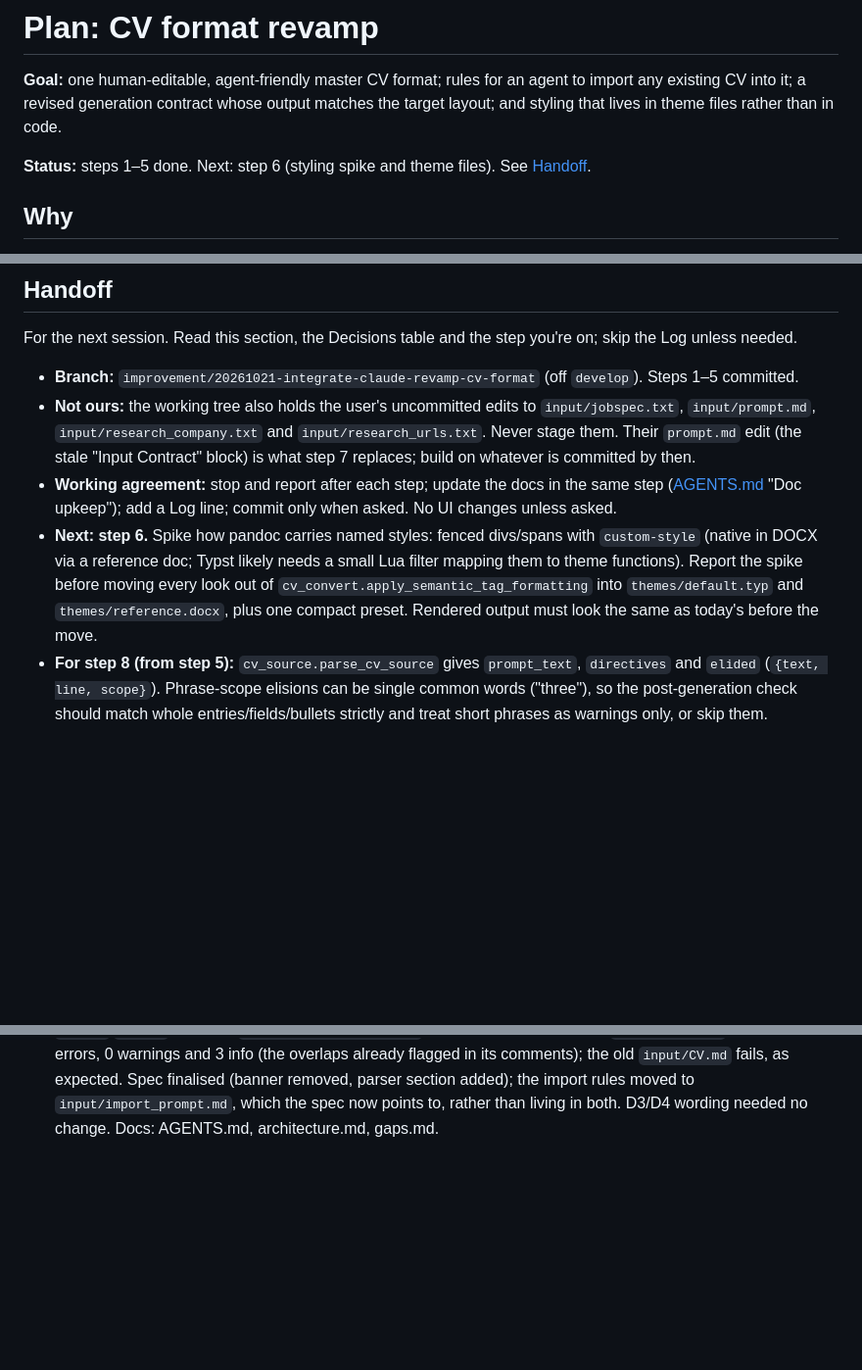
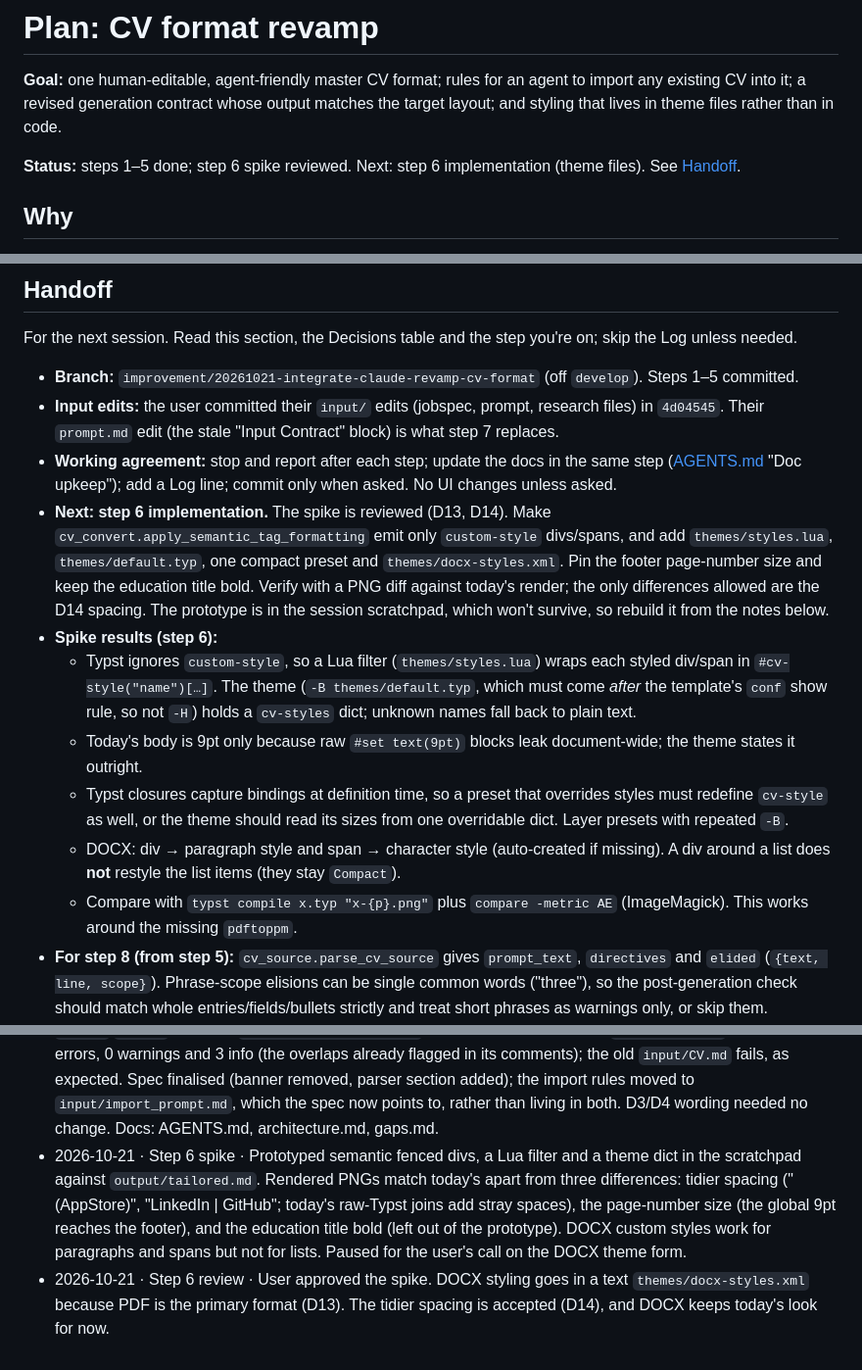
Before and after one commit to robinmacharg/resumator, a Markdown page: docs/plans/cv-format-revamp.md, 3 parts joined by grey strips. Shown at 98% size. Drawn GitHub-style; blank space fills up the shorter version.

Commit message:
doc: CV revamp step 6 spike - theme approach, D13/D14, handoff
Co-Authored-By: Claude Opus 5.5 <noreply@anthropic.com>

```diff
--- a/docs/plans/cv-format-revamp.md
+++ b/docs/plans/cv-format-revamp.md
@@ -4,7 +4,7 @@
 a revised generation contract whose output matches the target layout; and styling that lives in theme files rather
 than in code.
 
-**Status:** steps 1–5 done. Next: step 6 (styling spike and theme files). See [Handoff](#handoff).
+**Status:** steps 1–5 done; step 6 spike reviewed. Next: step 6 implementation (theme files). See [Handoff](#handoff).
 
 ## Why
 
@@ -127,16 +129,26 @@ Recorded from the brief so later steps can check against it.
 For the next session. Read this section, the Decisions table and the step you're on; skip the Log unless needed.
 
 - **Branch:** `improvement/20261021-integrate-claude-revamp-cv-format` (off `develop`). Steps 1–5 committed.
-- **Not ours:** the working tree also holds the user's uncommitted edits to
-  `input/jobspec.txt`, `input/prompt.md`, `input/research_company.txt` and `input/research_urls.txt`. Never stage them.
-  Their `prompt.md` edit (the stale "Input Contract" block) is what step 7 replaces; build on whatever is committed
-  by then.
+- **Input edits:** the user committed their `input/` edits (jobspec, prompt, research files) in `4d04545`. Their
+  `prompt.md` edit (the stale "Input Contract" block) is what step 7 replaces.
 - **Working agreement:** stop and report after each step; update the docs in the same step
   ([AGENTS.md](../../AGENTS.md) "Doc upkeep"); add a Log line; commit only when asked. No UI changes unless asked.
-- **Next: step 6.** Spike how pandoc carries named styles: fenced divs/spans with `custom-style` (native in DOCX via a
-  reference doc; Typst likely needs a small Lua filter mapping them to theme functions). Report the spike before
-  moving every look out of `cv_convert.apply_semantic_tag_formatting` into `themes/default.typ` and
-  `themes/reference.docx`, plus one compact preset. Rendered output must look the same as today's before the move.
+- **Next: step 6 implementation.** The spike is reviewed (D13, D14). Make `cv_convert.apply_semantic_tag_formatting`
+  emit only `custom-style` divs/spans, and add `themes/styles.lua`, `themes/default.typ`, one compact preset and
+  `themes/docx-styles.xml`. Pin the footer page-number size and keep the education title bold. Verify with a PNG
+  diff against today's render; the only differences allowed are the D14 spacing. The prototype is in the session
+  scratchpad, which won't survive, so rebuild it from the notes below.
+- **Spike results (step 6):**
+  - Typst ignores `custom-style`, so a Lua filter (`themes/styles.lua`) wraps each styled div/span in
+    `#cv-style("name")[…]`. The theme (`-B themes/default.typ`, which must come *after* the template's `conf` show
+    rule, so not `-H`) holds a `cv-styles` dict; unknown names fall back to plain text.
+  - Today's body is 9pt only because raw `#set text(9pt)` blocks leak document-wide; the theme states it outright.
+  - Typst closures capture bindings at definition time, so a preset that overrides styles must redefine `cv-style`
+    as well, or the theme should read its sizes from one overridable dict. Layer presets with repeated `-B`.
+  - DOCX: div → paragraph style and span → character style (auto-created if missing). A div around a list does
+    **not** restyle the list items (they stay `Compact`).
+  - Compare with `typst compile x.typ "x-{p}.png"` plus `compare -metric AE` (ImageMagick). This works around the
+    missing `pdftoppm`.
 - **For step 8 (from step 5):** `cv_source.parse_cv_source` gives `prompt_text`, `directives` and `elided`
   (`{text, line, scope}`). Phrase-scope elisions can be single common words ("three"), so the post-generation check
   should match whole entries/fields/bullets strictly and treat short phrases as warnings only, or skip them.
@@ -182,3 +194,11 @@ None outstanding. New ones go here as steps raise them.
   expected. Spec finalised (banner removed, parser section added); the import rules moved to
   `input/import_prompt.md`, which the spec now points to, rather than living in both. D3/D4 wording needed no change.
   Docs: AGENTS.md, architecture.md, gaps.md.
+- 2026-10-21 · Step 6 spike · Prototyped semantic fenced divs, a Lua filter and a theme dict in the scratchpad
+  against `output/tailored.md`. Rendered PNGs match today's apart from three differences: tidier spacing
+  ("(AppStore)", "LinkedIn | GitHub"; today's raw-Typst joins add stray spaces), the page-number size (the global 9pt
+  reaches the footer), and the education title bold (left out of the prototype). DOCX custom styles work for
+  paragraphs and spans but not for lists. Paused for the user's call on the DOCX theme form.
+- 2026-10-21 · Step 6 review · User approved the spike. DOCX styling goes in a text `themes/docx-styles.xml`
+  because PDF is the primary format (D13). The tidier spacing is accepted (D14), and DOCX keeps today's look for
+  now.
```
Also changed, not shown: other parts of docs/plans/cv-format-revamp.md (+3 -1 lines).
